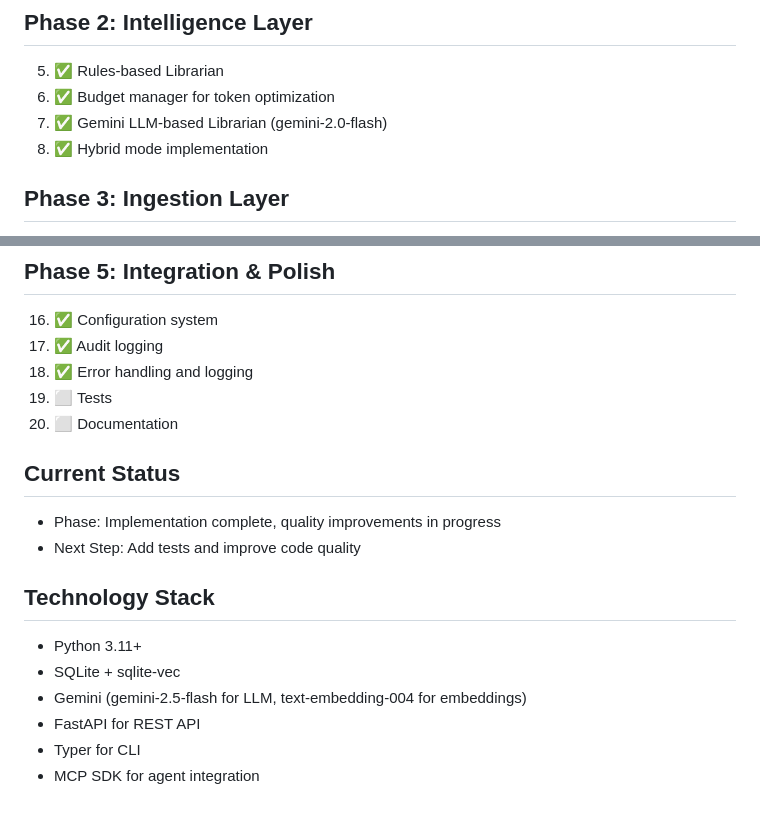
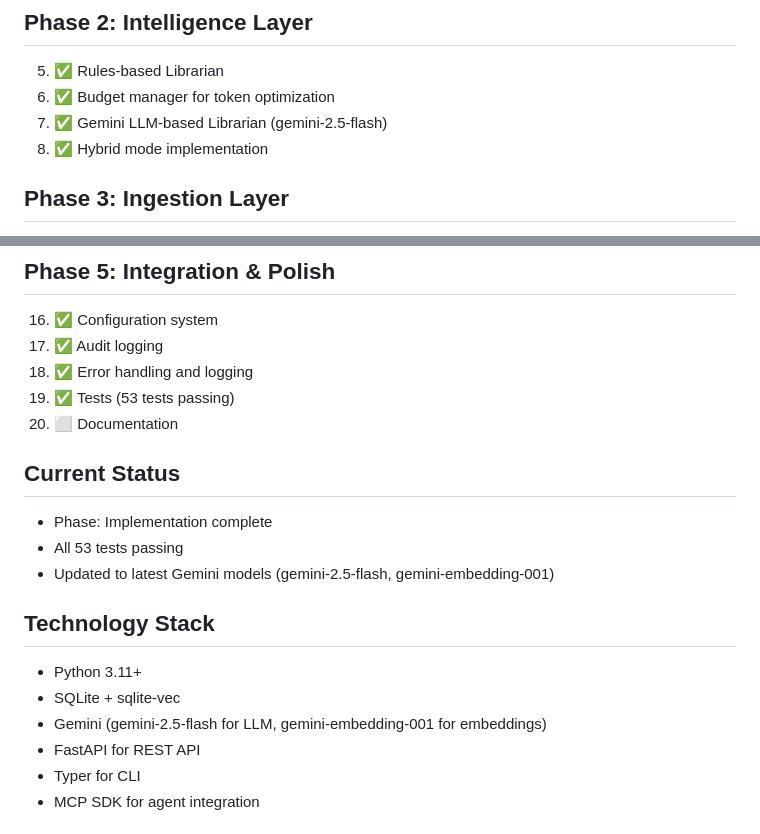
Before and after one commit to andrewmoshu/libra-context, a Markdown page: .agent/plan.md, 2 parts joined by grey strips. GitHub-like rendering.

Commit message:
Update plan to reflect completed work and latest models

```diff
--- a/.agent/plan.md
+++ b/.agent/plan.md
@@ -12,7 +12,7 @@ Building libra - an intelligent context orchestration platform for AI agents usi
 ## Phase 2: Intelligence Layer
 5. ✅ Rules-based Librarian
 6. ✅ Budget manager for token optimization
-7. ✅ Gemini LLM-based Librarian (gemini-2.0-flash)
+7. ✅ Gemini LLM-based Librarian (gemini-2.5-flash)
 8. ✅ Hybrid mode implementation
 
 ## Phase 3: Ingestion Layer
@@ -30,17 +30,18 @@ Building libra - an intelligent context orchestration platform for AI agents usi
 16. ✅ Configuration system
 17. ✅ Audit logging
 18. ✅ Error handling and logging
-19. ⬜ Tests
+19. ✅ Tests (53 tests passing)
 20. ⬜ Documentation
 
 ## Current Status
-- Phase: Implementation complete, quality improvements in progress
-- Next Step: Add tests and improve code quality
+- Phase: Implementation complete
+- All 53 tests passing
+- Updated to latest Gemini models (gemini-2.5-flash, gemini-embedding-001)
 
 ## Technology Stack
 - Python 3.11+
 - SQLite + sqlite-vec
-- Gemini (gemini-2.5-flash for LLM, text-embedding-004 for embeddings)
+- Gemini (gemini-2.5-flash for LLM, gemini-embedding-001 for embeddings)
 - FastAPI for REST API
 - Typer for CLI
 - MCP SDK for agent integration
```
